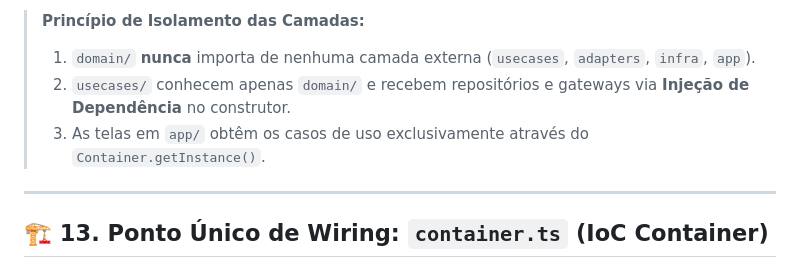
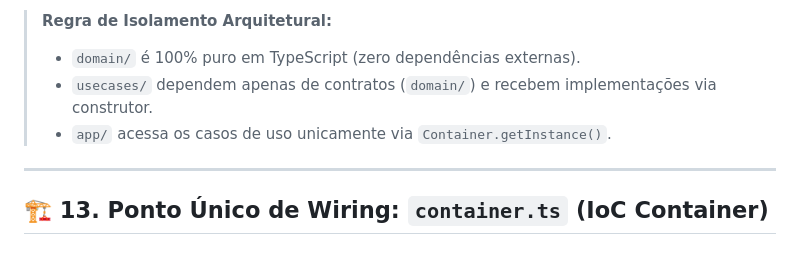
Before and after one commit to JoaoPedroScalioni/MOBILEEE, a Markdown page: docs/documento-software-mobile-apresentacao.md, the part around one of its changes. GitHub-like rendering.

````diff
--- a/docs/documento-software-mobile-apresentacao.md
+++ b/docs/documento-software-mobile-apresentacao.md
@@ -612,9 +558,9 @@ PROJETOMOBILE/
 ```
 
-> **Princípio de Isolamento das Camadas:**
-> 1. `domain/` **nunca** importa de nenhuma camada externa (`usecases`, `adapters`, `infra`, `app`).
-> 2. `usecases/` conhecem apenas `domain/` e recebem repositórios e gateways via **Injeção de Dependência** no construtor.
-> 3. As telas em `app/` obtêm os casos de uso exclusivamente através do `Container.getInstance()`.
+> **Regra de Isolamento Arquitetural:**
+> * `domain/` é 100% puro em TypeScript (zero dependências externas).
+> * `usecases/` dependem apenas de contratos (`domain/`) e recebem implementações via construtor.
+> * `app/` acessa os casos de uso unicamente via `Container.getInstance()`.
 
 ---
 
````
Also changed, not shown: other parts of docs/documento-software-mobile-apresentacao.md (+11 -65 lines).
